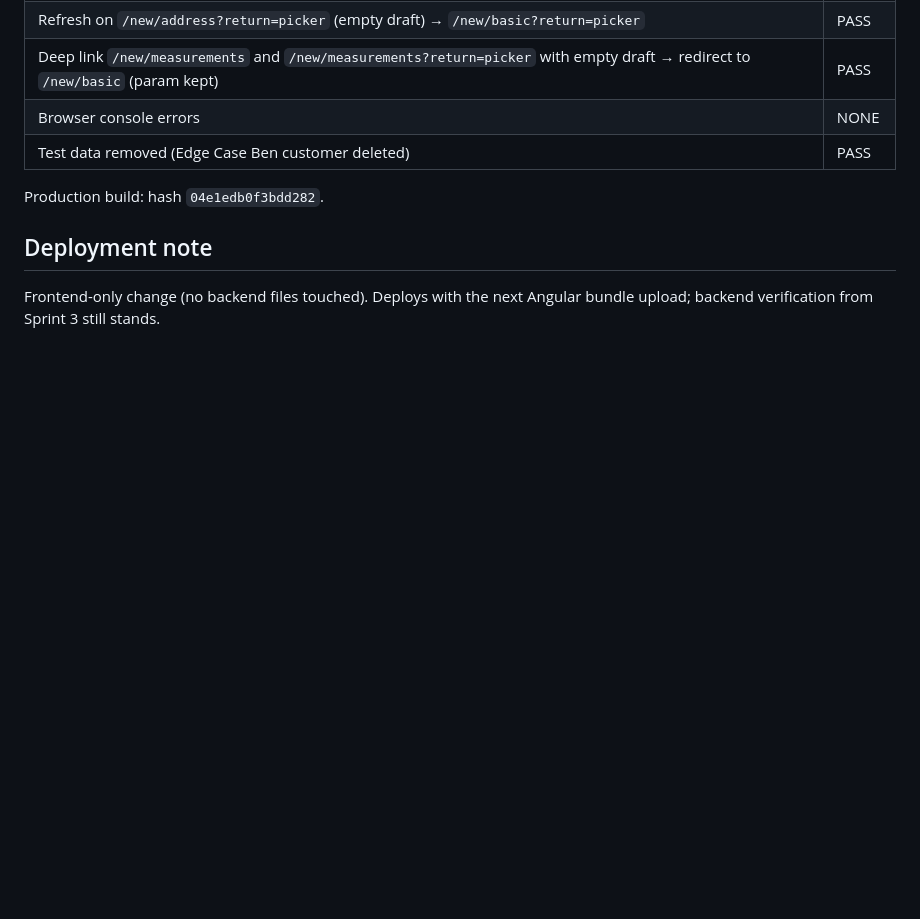
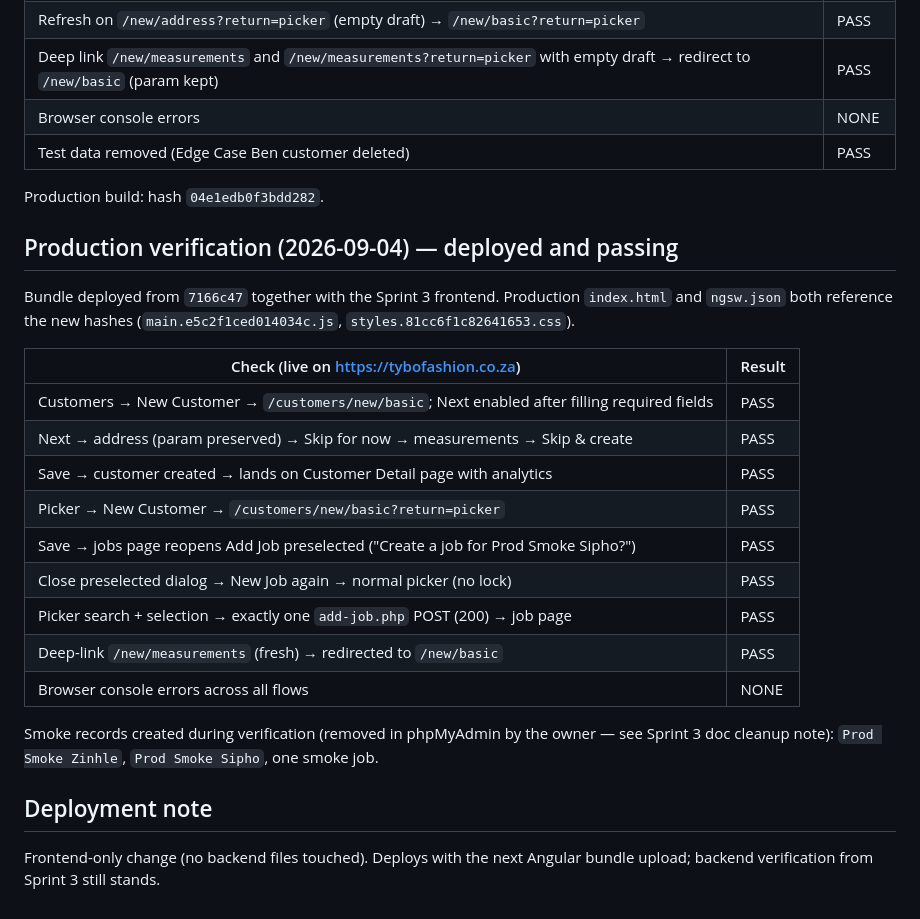
Before and after one commit to tybo-tech/tybo-fashion, a Markdown page: sprints/4-multi-step-new-customer-wizard.md, the part around the change. Drawn GitHub-style; blank space fills up the shorter version.

```diff
--- a/sprints/4-multi-step-new-customer-wizard.md
+++ b/sprints/4-multi-step-new-customer-wizard.md
@@ -116,6 +116,28 @@ Three P2 findings from post-review, all fixed and re-verified:
 
 Production build: hash `04e1edb0f3bdd282`.
 
+## Production verification (2026-09-04) — deployed and passing
+
+Bundle deployed from `7166c47` together with the Sprint 3 frontend.
+Production `index.html` and `ngsw.json` both reference the new hashes
+(`main.e5c2f1ced014034c.js`, `styles.81cc6f1c82641653.css`).
+
+| Check (live on https://tybofashion.co.za) | Result |
+|---|---|
+| Customers → New Customer → `/customers/new/basic`; Next enabled after filling required fields | PASS |
+| Next → address (param preserved) → Skip for now → measurements → Skip & create | PASS |
+| Save → customer created → lands on Customer Detail page with analytics | PASS |
+| Picker → New Customer → `/customers/new/basic?return=picker` | PASS |
+| Save → jobs page reopens Add Job preselected ("Create a job for Prod Smoke Sipho?") | PASS |
+| Close preselected dialog → New Job again → normal picker (no lock) | PASS |
+| Picker search + selection → exactly one `add-job.php` POST (200) → job page | PASS |
+| Deep-link `/new/measurements` (fresh) → redirected to `/new/basic` | PASS |
+| Browser console errors across all flows | NONE |
+
+Smoke records created during verification (removed in phpMyAdmin by the
+owner — see Sprint 3 doc cleanup note): `Prod Smoke Zinhle`,
+`Prod Smoke Sipho`, one smoke job.
+
 ## Deployment note
 
 Frontend-only change (no backend files touched). Deploys with the next
```
Also changed, not shown: sprints/3-customer-detail-and-lean-job-picker.md (+37 -0 lines).
